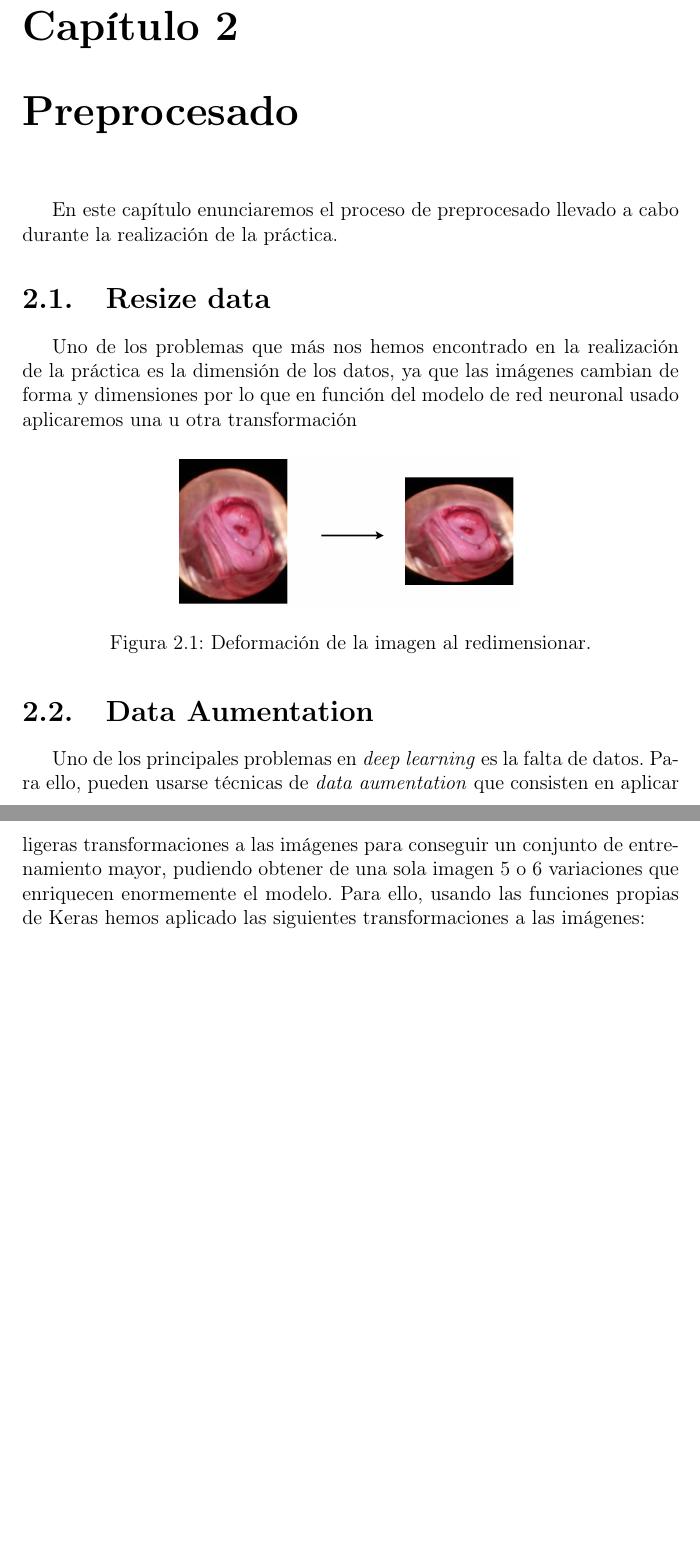
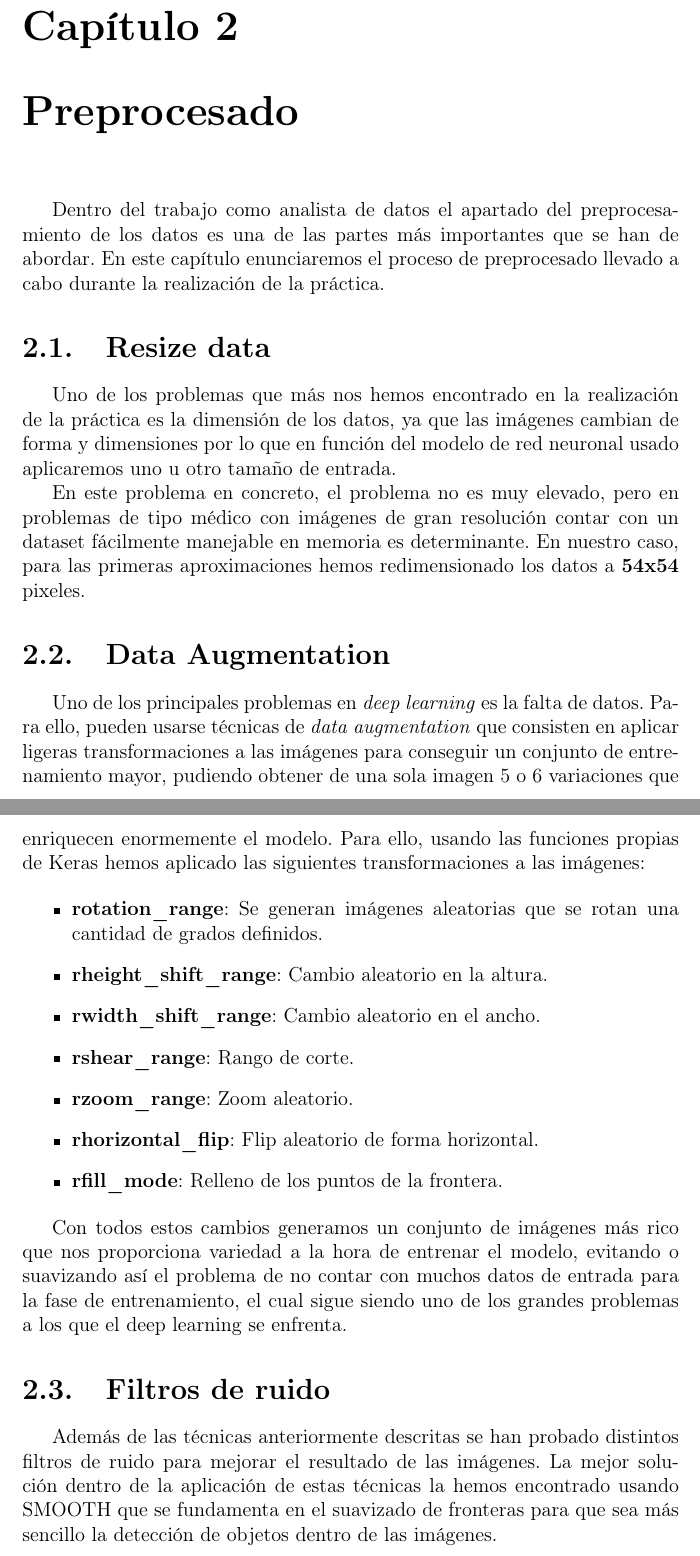
Before and after one commit to joseangeldiazg/advanced-data-mining, a LaTeX book (deep-learning/practicas/docs/Principal.tex, which reads deep-learning/practicas/docs/Capitulo2/capitulo2.tex, deep-learning/practicas/docs/Configuracion/config.tex): two parts of pages 10 and 11 of 43, joined at a grey line, cut so that both start at the same text, the shorter picture padded with empty space. Compiled offline with pdfLaTeX; the source files are stored in an older character set and shown here as Unicode; a LaTeX package or settings file that is missing is left out.

Commit message:
Añadido capítulo de preprocesado.

```diff
--- a/deep-learning/practicas/docs/Capitulo2/capitulo2.tex
+++ b/deep-learning/practicas/docs/Capitulo2/capitulo2.tex
@@ -5,25 +5,35 @@
 %---------------------------------------------------
 
 \chapter{Preprocesado}
-
 \label{preprocesado}
-
-En este capítulo enunciaremos el proceso de preprocesado llevado a cabo durante la realización de la práctica.
+Dentro del trabajo como analista de datos el apartado del preprocesamiento de los datos es una de las partes más importantes que se han de abordar. En este capítulo enunciaremos el proceso de preprocesado llevado a cabo durante la realización de la práctica.
 
 \section{Resize data}
 
-Uno de los problemas que más nos hemos encontrado en la realización de la práctica es la dimensión de los datos, ya que las imágenes cambian de forma y dimensiones por lo que en función del modelo de red neuronal usado aplicaremos una u otra transformación
+Uno de los problemas que más nos hemos encontrado en la realización de la práctica es la dimensión de los datos, ya que las imágenes cambian de forma y dimensiones por lo que en función del modelo de red neuronal usado aplicaremos uno u otro tamaño de entrada.
 
-\begin{figure}[H]
-	\centering
-		\includegraphics[scale=0.4]{./Capitulo2/imagenes/resize.png}
-		\caption{Deformación de la imagen al redimensionar.}
-	\label{resize}
-\end{figure}
+En este problema en concreto, el problema no es muy elevado, pero en problemas de tipo médico con imágenes de gran resolución contar con un dataset fácilmente manejable en memoria es determinante. En nuestro caso, para las primeras aproximaciones hemos redimensionado los datos a \textbf{54x54} pixeles.
 
-\section{Data Aumentation}
+\section{Data Augmentation}
+
 \label{aumentation}
-Uno de los principales problemas en \textit{deep learning} es la falta de datos. Para ello, pueden usarse técnicas de \textit{data aumentation} que consisten en aplicar ligeras transformaciones a las imágenes para conseguir un conjunto de entrenamiento mayor, pudiendo obtener de una sola imagen 5 o 6 variaciones que enriquecen enormemente el modelo. Para ello, usando las funciones propias de Keras hemos aplicado las siguientes transformaciones a las imágenes:
+Uno de los principales problemas en \textit{deep learning} es la falta de datos. Para ello, pueden usarse técnicas de \textit{data augmentation} que consisten en aplicar ligeras transformaciones a las imágenes para conseguir un conjunto de entrenamiento mayor, pudiendo obtener de una sola imagen 5 o 6 variaciones que enriquecen enormemente el modelo. Para ello, usando las funciones propias de Keras hemos aplicado las siguientes transformaciones a las imágenes:
+
+\begin{itemize}
+\item \textbf{rotation\_range}: Se generan imágenes aleatorias que se rotan una cantidad de grados definidos.
+\item \textbf{rheight\_shift\_range}: Cambio aleatorio en la altura.
+\item \textbf{rwidth\_shift\_range}: Cambio aleatorio en el ancho.
+\item \textbf{rshear\_range}: Rango de corte.
+\item \textbf{rzoom\_range}: Zoom aleatorio.
+\item \textbf{rhorizontal\_flip}: Flip aleatorio de forma horizontal.
+\item \textbf{rfill\_mode}: Relleno de los puntos de la frontera.
+\end{itemize}
+
+Con todos estos cambios generamos un conjunto de imágenes más rico que nos proporciona variedad a la hora de entrenar el modelo, evitando o suavizando así el problema de no contar con muchos datos de entrada para la fase de entrenamiento, el cual sigue siendo uno de los grandes problemas a los que el deep learning se enfrenta.
+
+\section{Filtros de ruido}
+
+Además de las técnicas anteriormente descritas se han probado distintos filtros de ruido para mejorar el resultado de las imágenes. La mejor solución dentro de la aplicación de estas técnicas la hemos encontrado usando SMOOTH que se fundamenta en el suavizado de fronteras para que sea más sencillo la detección de objetos dentro de las imágenes.
 
 \pagebreak
 \clearpage
--- a/deep-learning/practicas/docs/Configuracion/config.tex
+++ b/deep-learning/practicas/docs/Configuracion/config.tex
@@ -18,7 +18,7 @@
 \lhead{\fancyplain{}{\textsl{\leftmark}}}											%Texto cabecera izquierda
 \chead{}																											%Texto cabecera centro
 \rhead{\fancyplain{}{\textsc{\rightmark}}}										%Texto cabecera derecha
-\lfoot{Multiclasificación: Cervical Cancer}	%Texto pie izquierda
+\lfoot{Práctica final: Deep Learning}	%Texto pie izquierda
 \cfoot{}																											%Texto pie centro
 \rfoot{\thepage}																							%Texto pie derecha
 %---------------------------------------------------
```
Also changed, not shown: deep-learning/practicas/docs/Prefacio/portada.tex (+7 -7 lines), deep-learning/practicas/docs/Principal.pdf (added), 1 other file.
